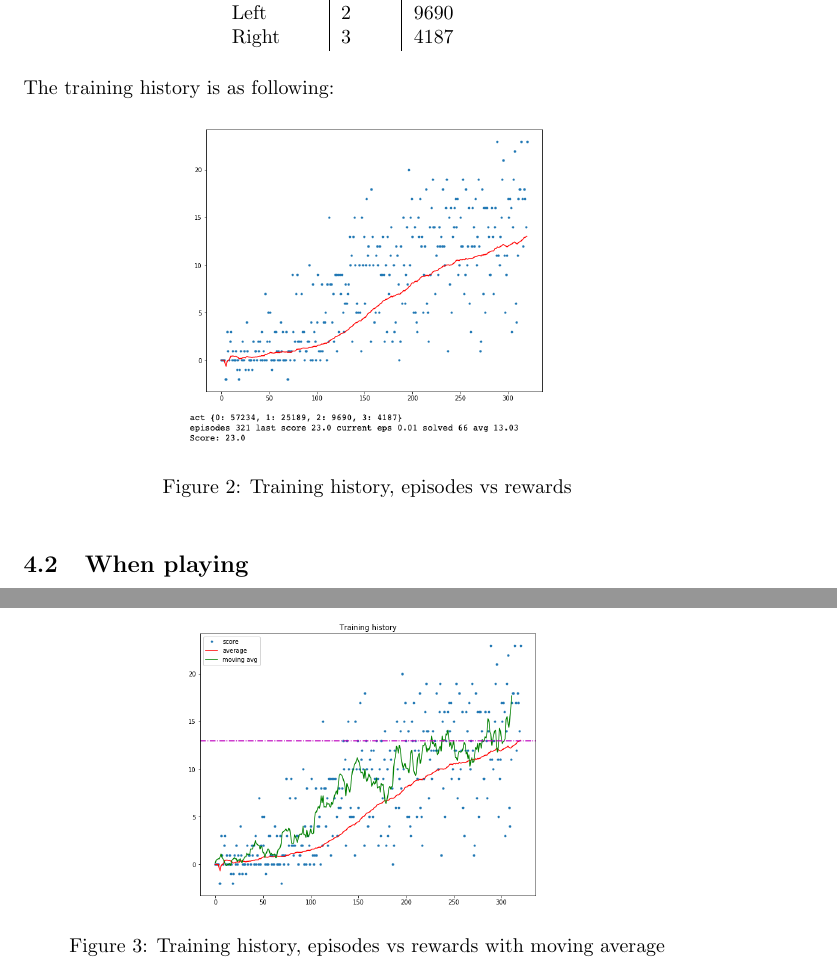
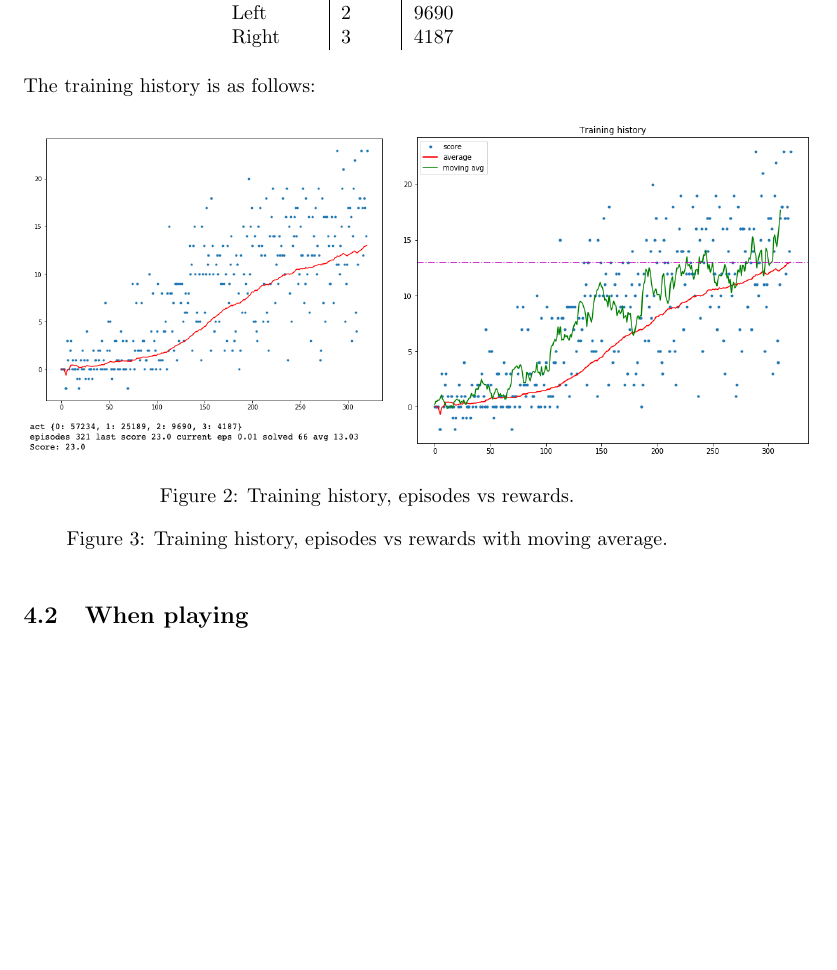
Before and after one commit to eduardodisanti/banana-collector, a LaTeX paper (p1_banana/Report.tex): two parts of pages 3 and 4 of 5 before the commit and part of page 3 of 4 after it, the two joined at a grey line, cut so that both start at the same text, the shorter picture padded with empty space. Compiled offline with pdfLaTeX.

Commit message:
Update Report.tex

```diff
--- a/p1_banana/Report.tex
+++ b/p1_banana/Report.tex
@@ -2,6 +2,7 @@
 \usepackage[utf8]{inputenc}
 \usepackage{comment}
 \usepackage{biblatex}
+\usepackage{multicol}
 \addbibresource{references.bib}
 
 \author{Eduardo Di Santi }
@@ -96,19 +97,13 @@ Left 	      & 2 &  9690\\
 Right 	      & 3 &	 4187
 \end{tabular}
 \end{table}
-\newline The training history is as following:
-\begin{figure}[!htbp]
-\centering
-\includegraphics[scale=0.3]{training}
-\caption{Training history, episodes vs rewards}
-\label{fig:traiming}
-\end{figure}
-\begin{figure}[!htbp]
-\centering
-\includegraphics[scale=0.3]{training2}
-\caption{Training history, episodes vs rewards with moving average}
-\label{fig:traiming2}
-\end{figure}
+\newline The training history is as follows:
+\begin{figure*}[ht!]
+    \includegraphics[scale=0.3]{training}\hfill
+    \includegraphics[scale=0.35]{training2}\hfill
+    \caption{Training history, episodes vs rewards.}
+    \caption{Training history, episodes vs rewards with moving average.}
+\end{figure*}
 
 \subsection{When playing}
 Playing 100 trials with 2000 steps each, the agent performs as expected with little plays with some scores below 13:
```
